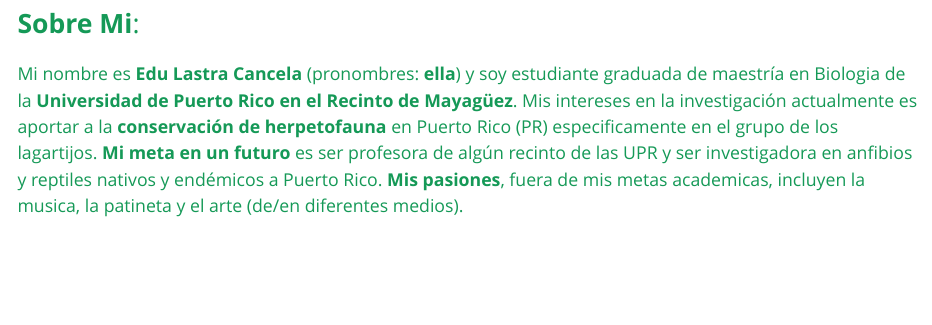
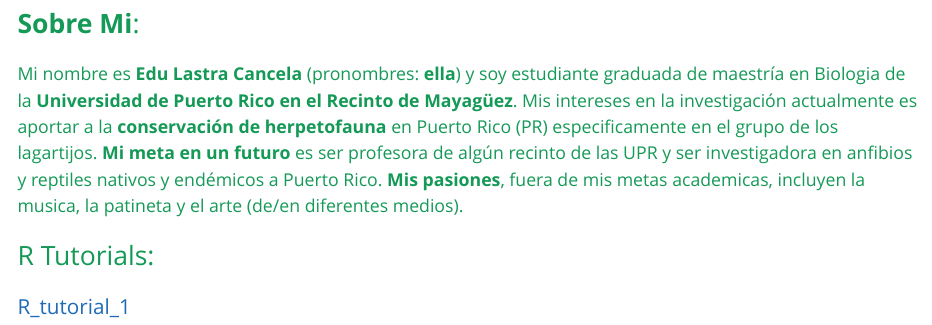
Before and after one commit to Edulastra0/R-class-2026-Edu-Lastra-Cancela, an R Markdown document (index.Rmd): the page in a window 1100 px wide, from 550 px down. The pictures show the output file index.html that the author committed with the source, opened offline.

Commit message:
hola bro

````diff
--- a/index.Rmd
+++ b/index.Rmd
@@ -14,3 +14,5 @@ date: "`r format(Sys.time(), '%Y-%b-%d, %I:%M %p')`"
 ```{r echo=FALSE}
 
 ```
+## R Tutorials:
+### [R_tutorial_1](course_6994/webpage/R_tutorial_1.html)
````
Also changed, not shown: index.html.
